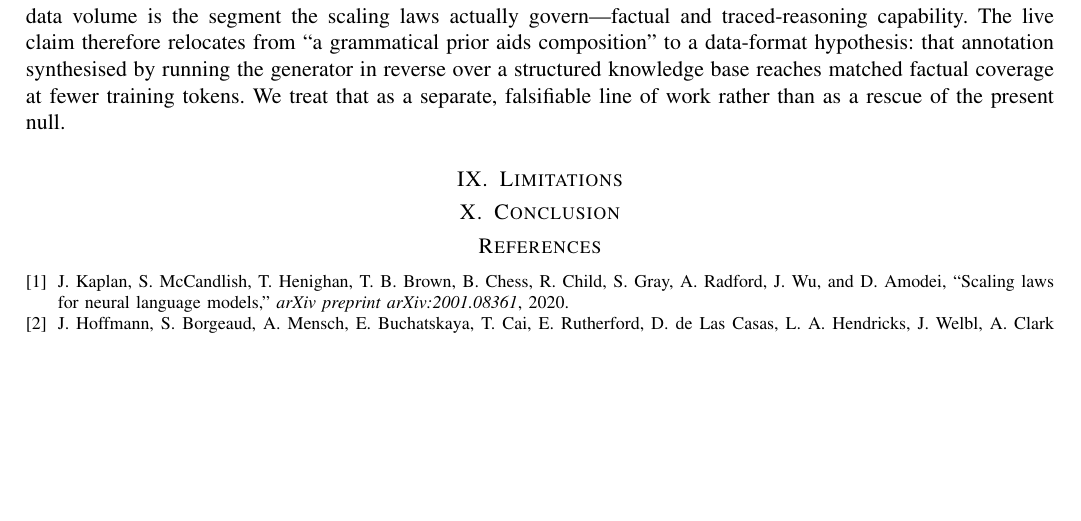
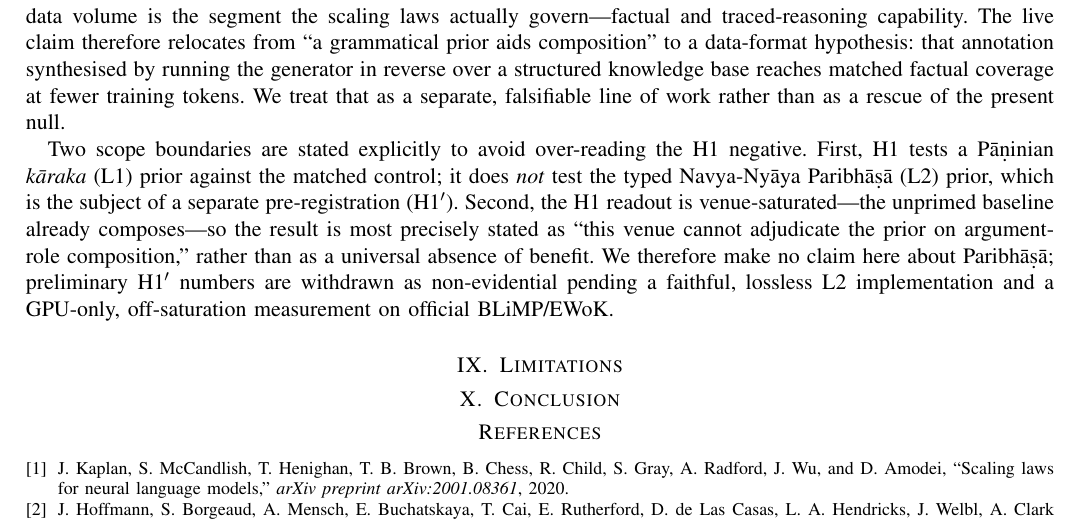
Before and after one commit to SharathSPhD/prabhasa-babylm, a LaTeX paper (paper/psalm.tex): part of page 3 of 3, cut so that both start at the same text, the shorter picture padded with empty space. Compiled offline with pdfLaTeX.

Commit message:
docs(reframe): invalidate H1' as artifact, re-scope H1, core-rebuild plan (ADR-0033/0034/0035)
Three adversarial reviews established the H1/H1' nulls are implementation/
measurement artifacts, not science. Reframe from "harden scaffolding" to
"build the CORE under GPU-only, no-mock, off-saturation measurement."

- experiments: H1' committed results marked NOT EVIDENCE (renderer drops
  VISAYATA 88/128; bijective relabel H(struct|karaka)~0; trains on Sanskrit;
  train<->eval leakage on 4 mock pairs; proxy scale). H1 re-scoped L1-only +
  venue-saturated. paper/psalm.tex honesty paragraph added.
- ADR-0033 Vidyut-native realization supersedes Samsadhani dependency
- ADR-0034 faithful Vyutpattivada + lossless render + dual-task
- ADR-0035 GPU-only no-mock measurement + information-parity preflight gate
  (numbered 0033-35 to avoid collision with main's existing 0031/0032)
- v2 spec/PRD/launch-plan reframed to 4 workstreams (added measurement)
- 4 workstream acceptance YAMLs with falsifiable GPU-only/no-mock gates

```diff
--- a/paper/psalm.tex
+++ b/paper/psalm.tex
@@ -189,6 +189,17 @@ reverse over a structured knowledge base reaches matched factual coverage at few
 training tokens. We treat that as a separate, falsifiable line of work rather than
 as a rescue of the present null.
 
+Two scope boundaries are stated explicitly to avoid over-reading the H1 negative.
+First, H1 tests a P\=a\d{n}inian \emph{k\=araka} (L1) prior against the matched
+control; it does \emph{not} test the typed Navya-Ny\=aya Paribh\=a\d{s}\=a (L2)
+prior, which is the subject of a separate pre-registration (H1$'$). Second, the H1
+readout is venue-saturated---the unprimed baseline already composes---so the result
+is most precisely stated as ``this venue cannot adjudicate the prior on
+argument-role composition,'' rather than as a universal absence of benefit. We
+therefore make no claim here about Paribh\=a\d{s}\=a; preliminary H1$'$ numbers are
+withdrawn as non-evidential pending a faithful, lossless L2 implementation and a
+GPU-only, off-saturation measurement on official BLiMP/EWoK.
+
 \section{Limitations}
 % Grammar generates form, not facts; world-knowledge benchmarks reported only as
 % reference points; single-accelerator fixed-budget framing; Z3 vy\=apti coverage
```
